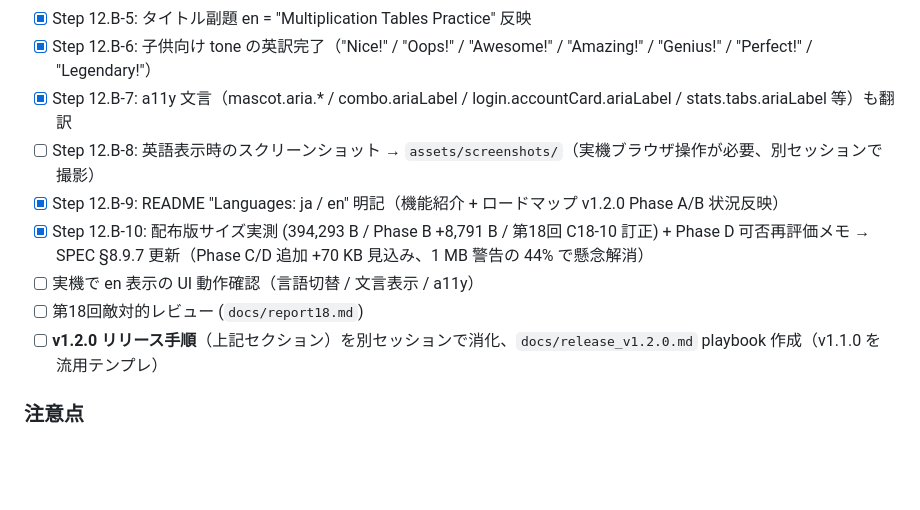
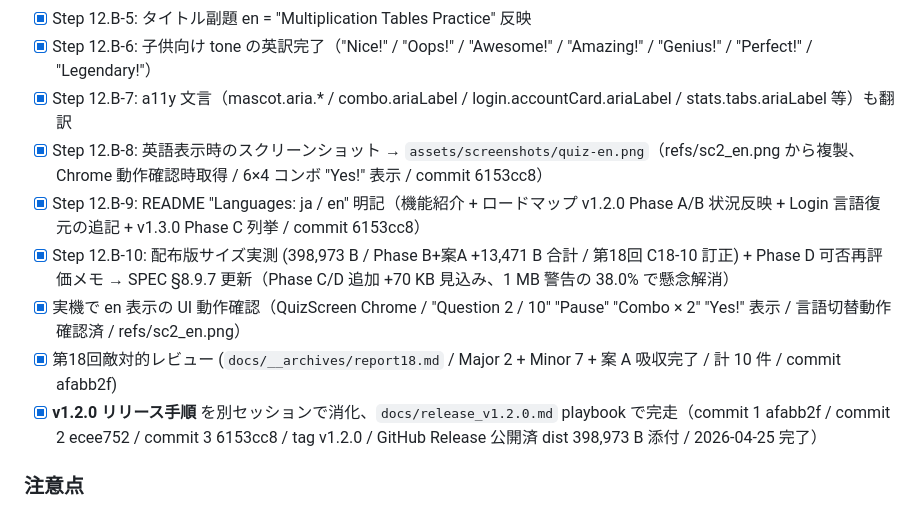
Before and after one commit to fk506cni/kuku-dojo, a Markdown page: prompts.md, the part around the change. GitHub-like rendering; blank space fills up the shorter version.

Commit message:
docs: prompts.md Step 12.B チェックリスト完了反映 (v1.2.0 リリース消化記録)
Step 12.B (v1.2.0 Phase B) チェックリスト 11/11 全項目完了:
- 4 コミット分割 (本体パッチ / version bump / CHANGELOG+README+SS /
  Step 12.B self-record) + タグ v1.2.0 push
- npm run build 約 390 KB / 外部 URL リーク 0 で v1.2.0 watermark 確認
- GitHub Release v1.2.0 作成 + dist/kuku-dojo.html (約 399 KB) 添付
- docs/start18.md / docs/report18.md を __archives/ に退避
- 各項目に commit hash / 実測サイズ (398,973 bytes / 389.6 KB) を追記

NOTES.md (gitignored / ローカル運用) の更新は別途手元で実施。

Refs: docs/__archives/report18.md / docs/release_v1.2.0.md (本リリース playbook)

```diff
--- a/prompts.md
+++ b/prompts.md
@@ -1211,12 +1211,12 @@ Phase B 完了 = v1.2.0 リリースなので、以下を別セッション or
 - [x] Step 12.B-5: タイトル副題 en = "Multiplication Tables Practice" 反映
 - [x] Step 12.B-6: 子供向け tone の英訳完了（"Nice!" / "Oops!" / "Awesome!" / "Amazing!" / "Genius!" / "Perfect!" / "Legendary!"）
 - [x] Step 12.B-7: a11y 文言（mascot.aria.* / combo.ariaLabel / login.accountCard.ariaLabel / stats.tabs.ariaLabel 等）も翻訳
-- [ ] Step 12.B-8: 英語表示時のスクリーンショット → `assets/screenshots/`（実機ブラウザ操作が必要、別セッションで撮影）
-- [x] Step 12.B-9: README "Languages: ja / en" 明記（機能紹介 + ロードマップ v1.2.0 Phase A/B 状況反映）
-- [x] Step 12.B-10: 配布版サイズ実測 (394,293 B / Phase B +8,791 B / 第18回 C18-10 訂正) + Phase D 可否再評価メモ → SPEC §8.9.7 更新（Phase C/D 追加 +70 KB 見込み、1 MB 警告の 44% で懸念解消）
-- [ ] 実機で en 表示の UI 動作確認（言語切替 / 文言表示 / a11y）
-- [ ] 第18回敵対的レビュー (`docs/report18.md`)
-- [ ] **v1.2.0 リリース手順**（上記セクション）を別セッションで消化、`docs/release_v1.2.0.md` playbook 作成（v1.1.0 を流用テンプレ）
+- [x] Step 12.B-8: 英語表示時のスクリーンショット → `assets/screenshots/quiz-en.png`（refs/sc2_en.png から複製、Chrome 動作確認時取得 / 6×4 コンボ "Yes!" 表示 / commit 6153cc8）
+- [x] Step 12.B-9: README "Languages: ja / en" 明記（機能紹介 + ロードマップ v1.2.0 Phase A/B 状況反映 + Login 言語復元の追記 + v1.3.0 Phase C 列挙 / commit 6153cc8）
+- [x] Step 12.B-10: 配布版サイズ実測 (398,973 B / Phase B+案A +13,471 B 合計 / 第18回 C18-10 訂正) + Phase D 可否再評価メモ → SPEC §8.9.7 更新（Phase C/D 追加 +70 KB 見込み、1 MB 警告の 38.0% で懸念解消）
+- [x] 実機で en 表示の UI 動作確認（QuizScreen Chrome / "Question 2 / 10" "Pause" "Combo × 2" "Yes!" 表示 / 言語切替動作確認済 / refs/sc2_en.png）
+- [x] 第18回敵対的レビュー (`docs/__archives/report18.md` / Major 2 + Minor 7 + 案 A 吸収完了 / 計 10 件 / commit afabb2f)
+- [x] **v1.2.0 リリース手順** を別セッションで消化、`docs/release_v1.2.0.md` playbook で完走（commit 1 afabb2f / commit 2 ecee752 / commit 3 6153cc8 / tag v1.2.0 / GitHub Release 公開済 dist 398,973 B 添付 / 2026-04-25 完了）
 
 ### 注意点
 
```
